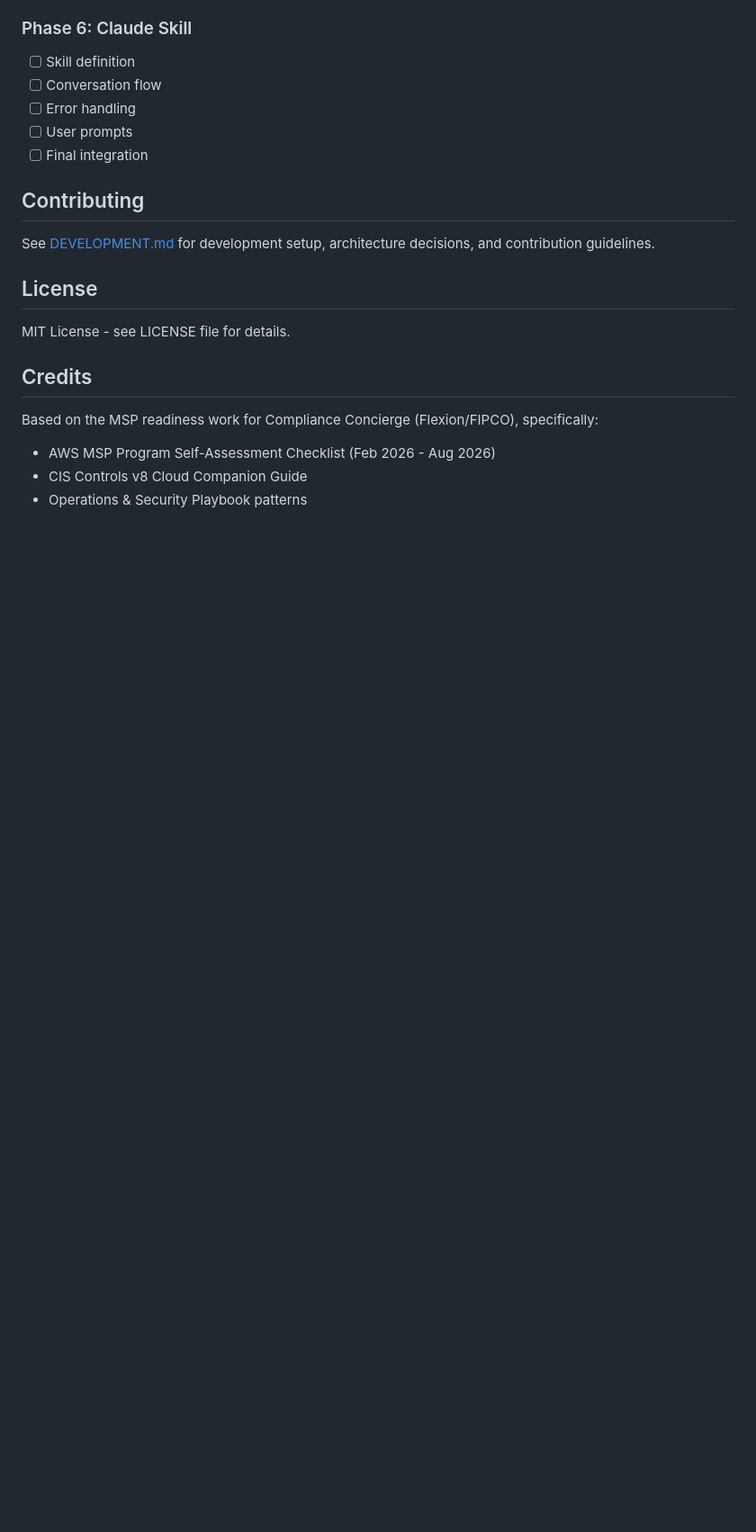
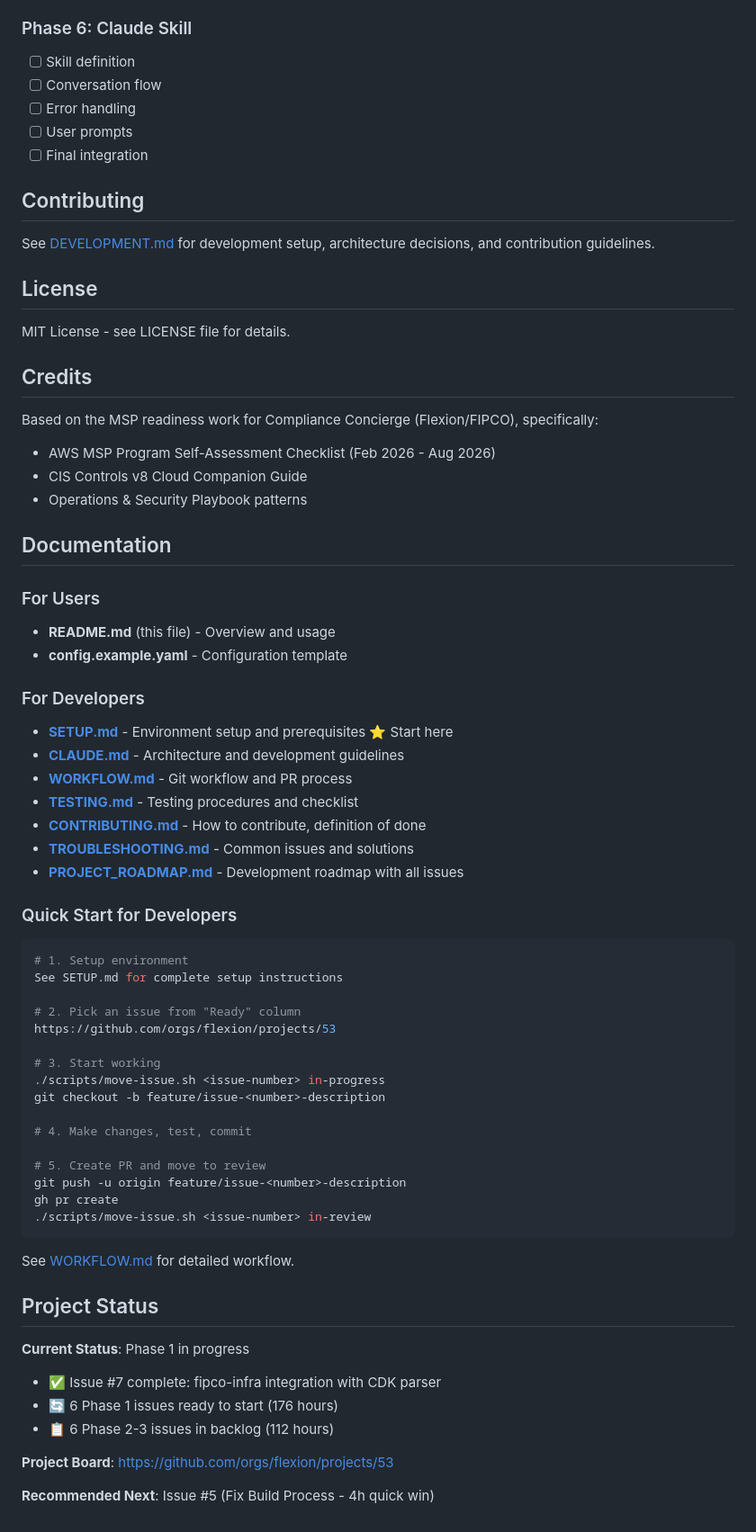
Before and after one commit to flexion/flexion-msp-readiness, a Markdown page: README.md, the part around the change. Shown at 90% size. Rendered like a GitHub page; blank space fills up the shorter version.

Commit message:
docs: add documentation section to README
Added comprehensive documentation index:
- Links to all developer documentation
- Quick start guide for new developers
- Current project status
- Clear starting point (SETUP.md)

Makes it easy for new contributors to find relevant documentation.

Co-Authored-By: Claude Sonnet 4.5 <noreply@anthropic.com>

````diff
--- a/README.md
+++ b/README.md
@@ -335,3 +335,53 @@ Based on the MSP readiness work for Compliance Concierge (Flexion/FIPCO), specif
 - AWS MSP Program Self-Assessment Checklist (Feb 2026 - Aug 2026)
 - CIS Controls v8 Cloud Companion Guide
 - Operations & Security Playbook patterns
+
+## Documentation
+
+### For Users
+- **README.md** (this file) - Overview and usage
+- **config.example.yaml** - Configuration template
+
+### For Developers
+- **[SETUP.md](SETUP.md)** - Environment setup and prerequisites ⭐ Start here
+- **[CLAUDE.md](CLAUDE.md)** - Architecture and development guidelines
+- **[WORKFLOW.md](WORKFLOW.md)** - Git workflow and PR process
+- **[TESTING.md](TESTING.md)** - Testing procedures and checklist
+- **[CONTRIBUTING.md](CONTRIBUTING.md)** - How to contribute, definition of done
+- **[TROUBLESHOOTING.md](TROUBLESHOOTING.md)** - Common issues and solutions
+- **[PROJECT_ROADMAP.md](PROJECT_ROADMAP.md)** - Development roadmap with all issues
+
+### Quick Start for Developers
+
+```bash
+# 1. Setup environment
+See SETUP.md for complete setup instructions
+
+# 2. Pick an issue from "Ready" column
+https://github.com/orgs/flexion/projects/53
+
+# 3. Start working
+./scripts/move-issue.sh <issue-number> in-progress
+git checkout -b feature/issue-<number>-description
+
+# 4. Make changes, test, commit
+
+# 5. Create PR and move to review
+git push -u origin feature/issue-<number>-description
+gh pr create
+./scripts/move-issue.sh <issue-number> in-review
+```
+
+See [WORKFLOW.md](WORKFLOW.md) for detailed workflow.
+
+## Project Status
+
+**Current Status**: Phase 1 in progress
+
+- ✅ Issue #7 complete: fipco-infra integration with CDK parser
+- 🔄 6 Phase 1 issues ready to start (176 hours)
+- 📋 6 Phase 2-3 issues in backlog (112 hours)
+
+**Project Board**: https://github.com/orgs/flexion/projects/53
+
+**Recommended Next**: Issue #5 (Fix Build Process - 4h quick win)
````
